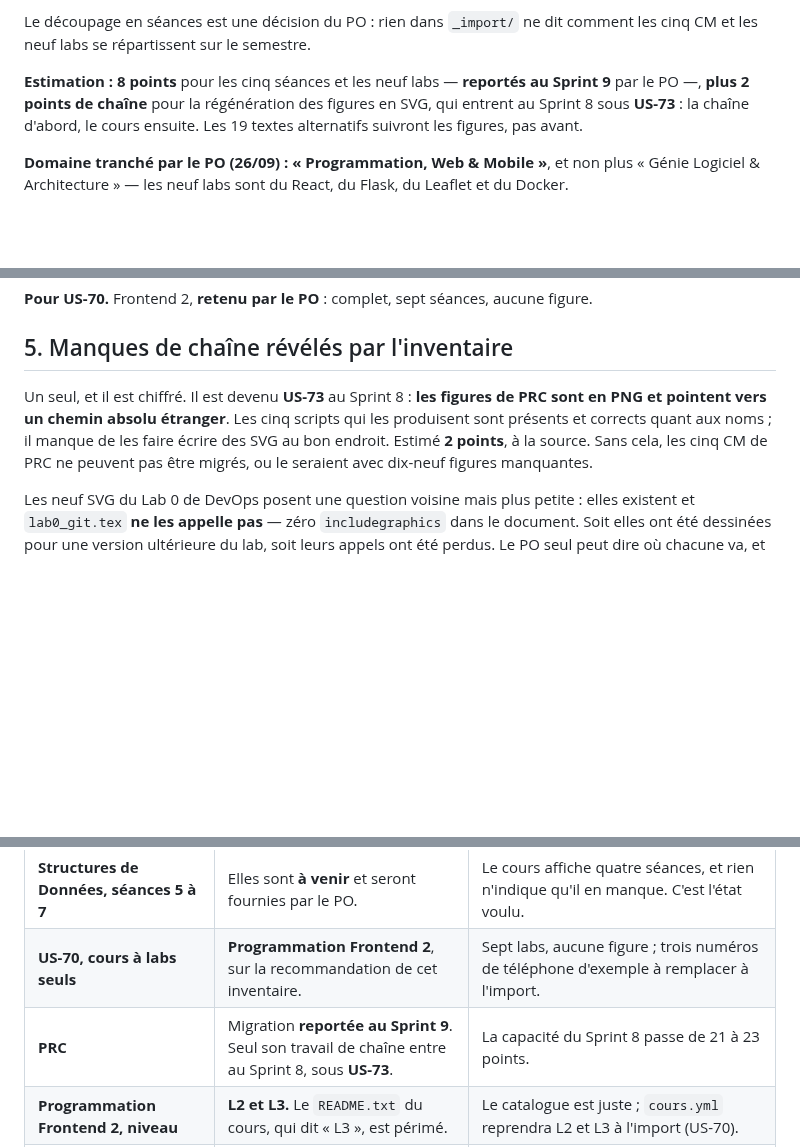
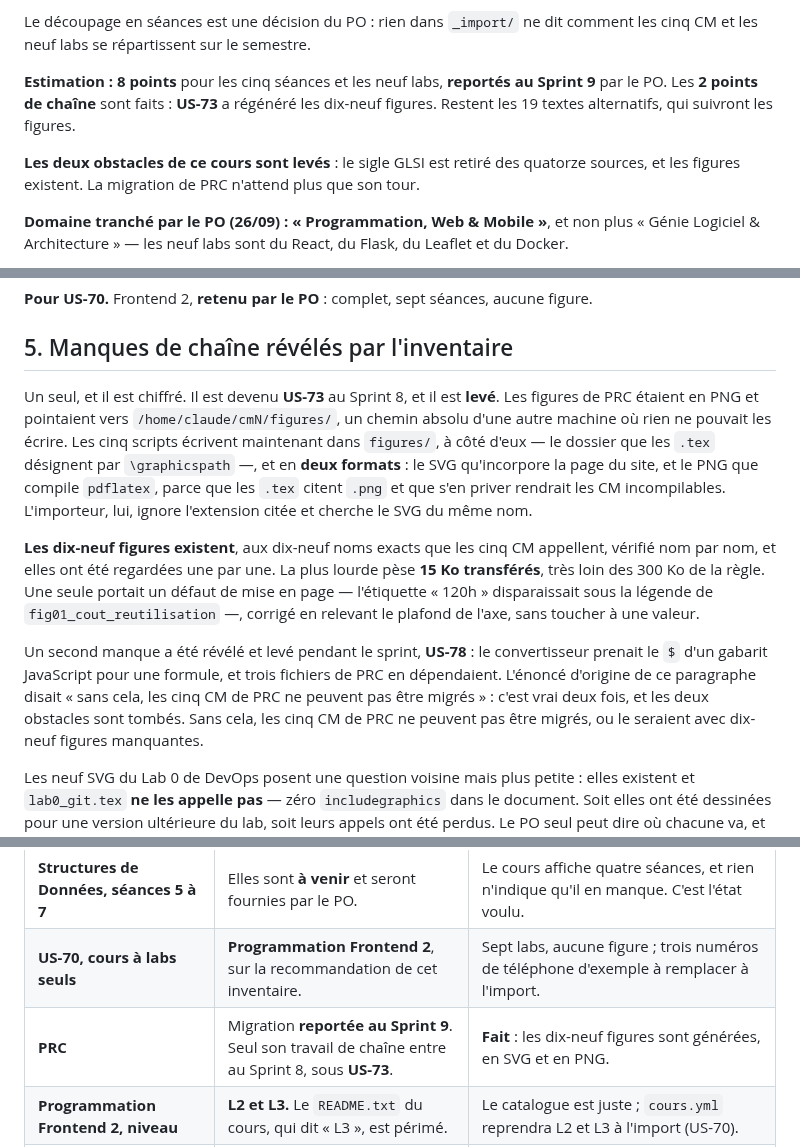
Before and after one commit to elbachir67/elbachir67.github.io, a Markdown page: _specs/inventaire-import.md, 3 parts joined by grey strips. GitHub-like rendering; blank space fills up the shorter version.

Commit message:
docs(specs): US-73 est faite — les dix-neuf figures de PRC existent
Les cinq scripts écrivent maintenant dans figures/, à côté d'eux, et en deux
formats : le SVG qu'incorpore la page, le PNG que compile pdflatex — les .tex
citent « .png », et s'en priver rendrait les CM incompilables. L'importeur, lui,
ignore l'extension citée et cherche le SVG du même nom.

Dix-neuf figures pour dix-neuf noms appelés, vérifié nom par nom, regardées une
par une. La plus lourde pèse 15 Ko transférés. Une seule portait un défaut de
mise en page — « 120h » sous la légende —, corrigé sans toucher à une valeur.

Rien de tout cela n'apparaît dans une PR : les scripts et les figures vivent
dans _import/, que Git ignore. C'est l'inventaire qui en garde la trace.

Co-Authored-By: Claude Opus 5 (1M context) <noreply@anthropic.com>

```diff
--- a/_specs/inventaire-import.md
+++ b/_specs/inventaire-import.md
@@ -174,10 +174,12 @@ Le cours le plus complet de ceux qui ne sont pas en ligne : cinq CM et neuf labs
 Le découpage en séances est une décision du PO : rien dans `_import/` ne dit comment les cinq CM et
 les neuf labs se répartissent sur le semestre.
 
-**Estimation : 8 points** pour les cinq séances et les neuf labs — **reportés au Sprint 9** par le
-PO —, **plus 2 points de chaîne** pour la régénération des figures en SVG, qui entrent au Sprint 8
-sous **US-73** : la chaîne d'abord, le cours ensuite. Les 19 textes alternatifs suivront les
-figures, pas avant.
+**Estimation : 8 points** pour les cinq séances et les neuf labs, **reportés au Sprint 9** par le
+PO. Les **2 points de chaîne** sont faits : **US-73** a régénéré les dix-neuf figures. Restent les
+19 textes alternatifs, qui suivront les figures.
+
+**Les deux obstacles de ce cours sont levés** : le sigle GLSI est retiré des quatorze sources, et
+les figures existent. La migration de PRC n'attend plus que son tour.
 
 **Domaine tranché par le PO (26/09) : « Programmation, Web & Mobile »**, et non plus « Génie
 Logiciel & Architecture » — les neuf labs sont du React, du Flask, du Leaflet et du Docker.
@@ -300,10 +302,24 @@ lab 1, qui n'existe pas.
 
 ## 5. Manques de chaîne révélés par l'inventaire
 
-Un seul, et il est chiffré. Il est devenu **US-73** au Sprint 8 : **les figures de PRC sont en PNG
-et pointent vers un chemin absolu étranger**. Les cinq scripts qui les produisent sont présents et
-corrects quant aux noms ; il manque de les faire écrire des SVG au bon endroit. Estimé
-**2 points**, à la source. Sans cela, les cinq CM
+Un seul, et il est chiffré. Il est devenu **US-73** au Sprint 8, et il est **levé**. Les figures de
+PRC étaient en PNG et pointaient vers `/home/claude/cmN/figures/`, un chemin absolu d'une autre
+machine où rien ne pouvait les écrire. Les cinq scripts écrivent maintenant dans `figures/`, à côté
+d'eux — le dossier que les `.tex` désignent par `\graphicspath` —, et en **deux formats** : le SVG
+qu'incorpore la page du site, et le PNG que compile `pdflatex`, parce que les `.tex` citent `.png`
+et que s'en priver rendrait les CM incompilables. L'importeur, lui, ignore l'extension citée et
+cherche le SVG du même nom.
+
+**Les dix-neuf figures existent**, aux dix-neuf noms exacts que les cinq CM appellent, vérifié nom
+par nom, et elles ont été regardées une par une. La plus lourde pèse **15 Ko transférés**, très loin
+des 300 Ko de la règle. Une seule portait un défaut de mise en page — l'étiquette « 120h »
+disparaissait sous la légende de `fig01_cout_reutilisation` —, corrigé en relevant le plafond de
+l'axe, sans toucher à une valeur.
+
+Un second manque a été révélé et levé pendant le sprint, **US-78** : le convertisseur prenait le `$`
+d'un gabarit JavaScript pour une formule, et trois fichiers de PRC en dépendaient. L'énoncé
+d'origine de ce paragraphe disait « sans cela, les cinq CM de PRC ne peuvent pas être migrés » :
+c'est vrai deux fois, et les deux obstacles sont tombés. Sans cela, les cinq CM
 de PRC ne peuvent pas être migrés, ou le seraient avec dix-neuf figures manquantes.
 
 Les neuf SVG du Lab 0 de DevOps posent une question voisine mais plus petite : elles existent et
@@ -322,7 +338,7 @@ expliqués, et la liste est ici pour qu'ils ne soient pas rouverts au prochain i
 | **Introduction au ML, séances 1 et 2** | Elles recouvrent le cours de Programmation Python et **ne seront pas migrées**. Le cours commence à la séance 3, et c'est voulu. | La page du cours le dit et renvoie à Python. Reste la question d'un étudiant qui arrive directement sur la séance 3 : décision de contenu du PO. |
 | **Structures de Données, séances 5 à 7** | Elles sont **à venir** et seront fournies par le PO. | Le cours affiche quatre séances, et rien n'indique qu'il en manque. C'est l'état voulu. |
 | **US-70, cours à labs seuls** | **Programmation Frontend 2**, sur la recommandation de cet inventaire. | Sept labs, aucune figure ; trois numéros de téléphone d'exemple à remplacer à l'import. |
-| **PRC** | Migration **reportée au Sprint 9**. Seul son travail de chaîne entre au Sprint 8, sous **US-73**. | La capacité du Sprint 8 passe de 21 à 23 points. |
+| **PRC** | Migration **reportée au Sprint 9**. Seul son travail de chaîne entre au Sprint 8, sous **US-73**. | **Fait** : les dix-neuf figures sont générées, en SVG et en PNG. |
 | **Programmation Frontend 2, niveau** | **L2 et L3.** Le `README.txt` du cours, qui dit « L3 », est périmé. | Le catalogue est juste ; `cours.yml` reprendra L2 et L3 à l'import (US-70). |
 | **PRC, domaine** | **« Programmation, Web & Mobile »**, et non « Génie Logiciel & Architecture ». | Corrigé au catalogue. |
 | **PDF publiés portant « GLSI »** | Le contrôle doit lire le texte des PDF : **US-75**, 3 pts, dans ce sprint, le contrôle d'abord. | `lab-4` et `projet-3` sont **retirés du site** — sources divergentes, le PO les reprendra (#163). `tp-1` est recompilé après correction de son encodage. |
```
